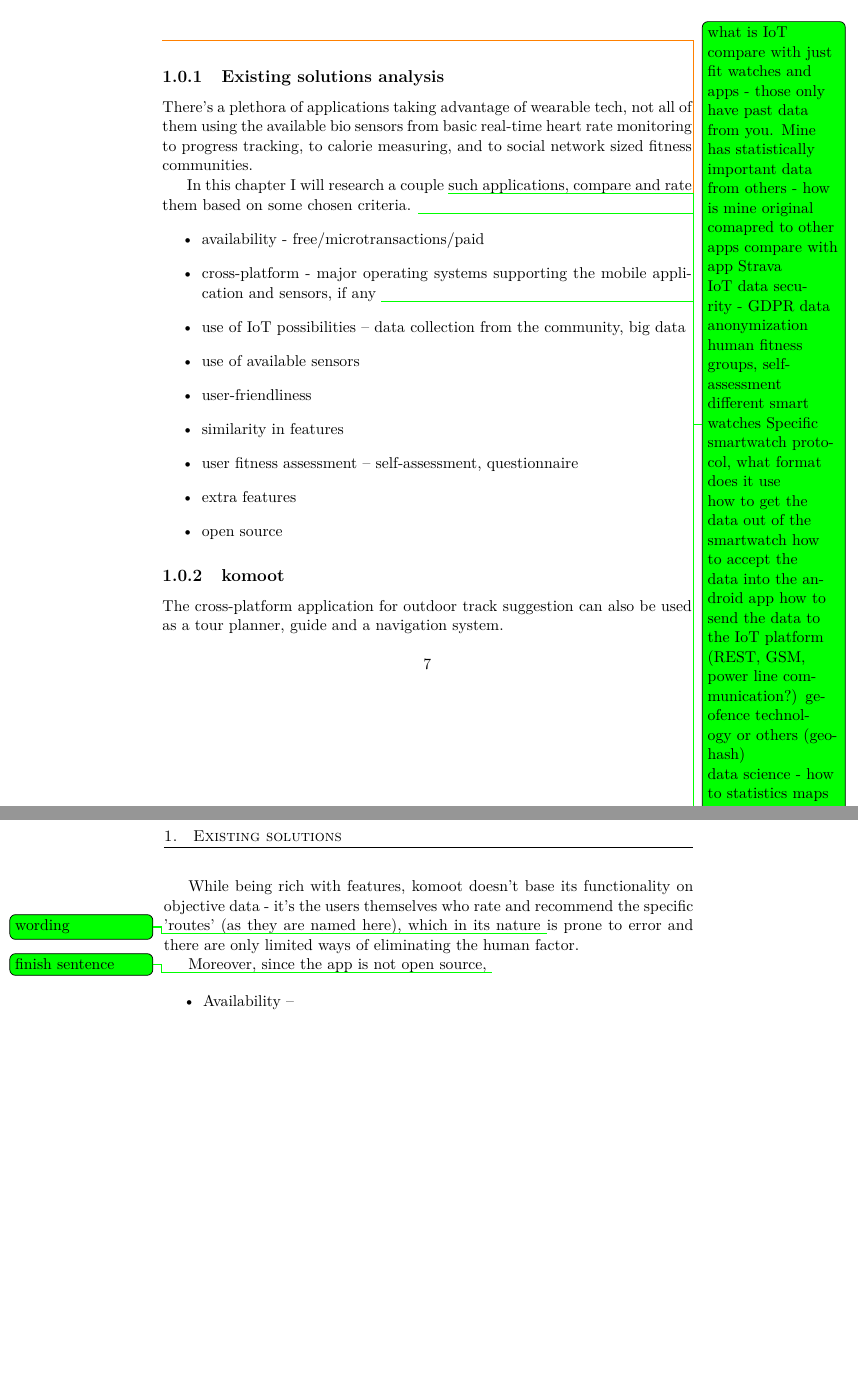
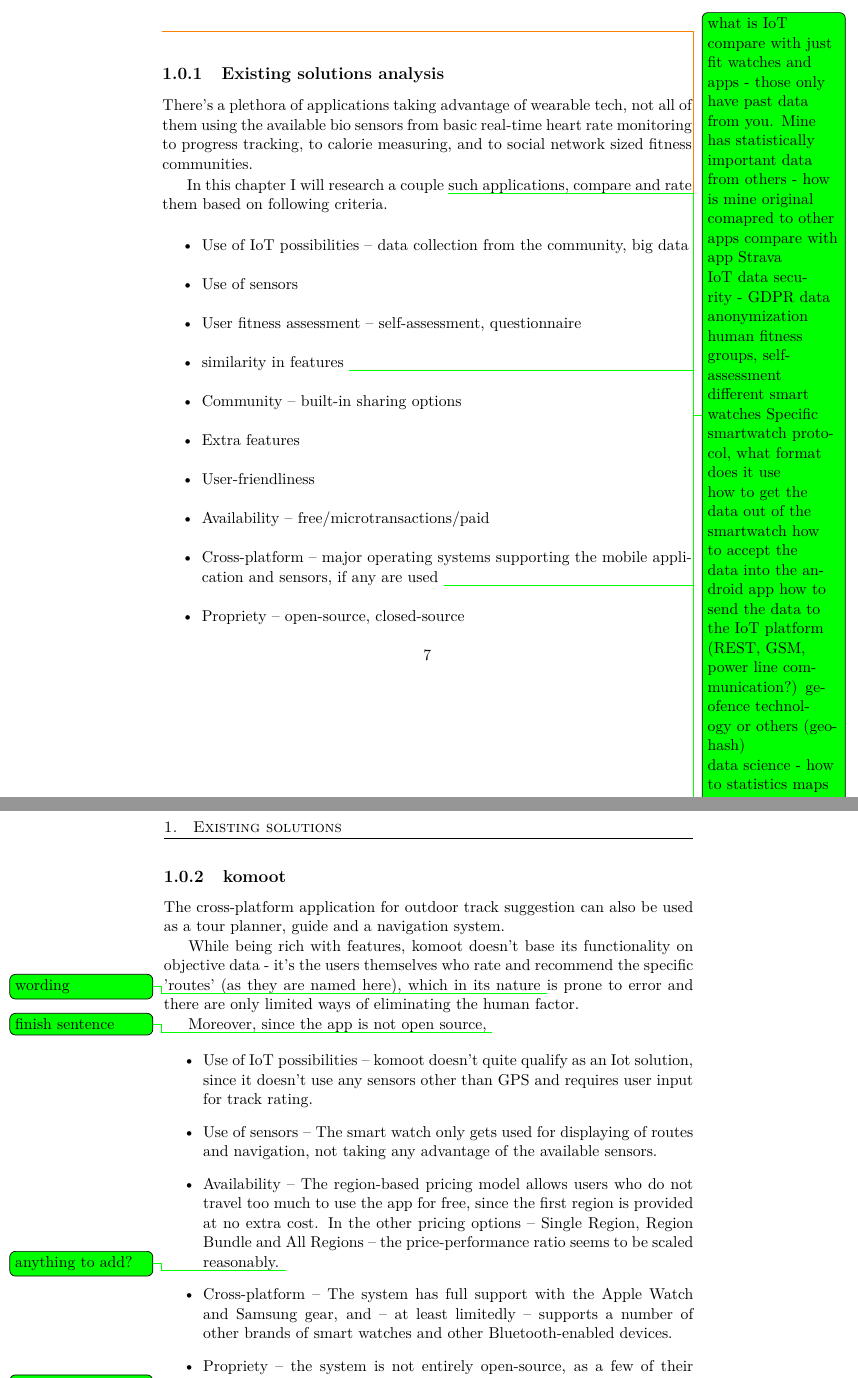
Before and after one commit to faedrielle/bachelors-thesis-text, a LaTeX thesis (main.tex, which reads Chapters/Existing Apps.tex): two parts of pages 21 and 22 of 33, joined at a grey line, cut so that both start at the same text, the shorter picture padded with empty space. Compiled offline with pdfLaTeX.

Commit message:
komoot rating continuation

```diff
--- a/Chapters/Literary research.tex
+++ b/Chapters/Existing Apps.tex
@@ -30,17 +30,18 @@ maybe a chapter on economics - app as a startup}
 \subsection{Existing solutions analysis}
 There's a plethora of applications taking advantage of wearable tech, not all of them using the available bio sensors from basic real-time heart rate monitoring to progress tracking, to calorie measuring, and to social network sized fitness communities.
 
-In this chapter I will research a couple \todo[color = green]{reword} such applications, compare and rate them based on some chosen criteria. \todo[color = green]{based on what? list the criteria and describe each point}
+In this chapter I will research a couple \todo[color = green]{reword} such applications, compare and rate them based on following criteria.
 \begin{itemize}
-    \item availability - free/microtransactions/paid
-    \item cross-platform - major operating systems supporting the mobile application and sensors, if any \todo[color = green]{reword}
-    \item use of IoT possibilities -- data collection from the community, big data
-    \item use of available sensors
-    \item user-friendliness
-    \item similarity in features
-    \item user fitness assessment -- self-assessment, questionnaire
-    \item extra features
-    \item open source
+    \item Use of IoT possibilities -- data collection from the community, big data
+    \item Use of sensors
+    \item User fitness assessment -- self-assessment, questionnaire
+    \item similarity in features \todo[color = green]{reword}
+    \item Community -- built-in sharing options
+    \item Extra features
+    \item User-friendliness
+    \item Availability -- free/microtransactions/paid
+    \item Cross-platform -- major operating systems supporting the mobile application and sensors, if any are used \todo[color = green]{reword}
+    \item Propriety -- open-source, closed-source
 \end{itemize}
 
 
@@ -53,7 +54,14 @@ which in its nature \todo[color = green]{wording} is prone to error and there ar
 Moreover, since the app is not open source, \todo[color = green]{finish sentence}
 
 \begin{itemize}
-    \item Availability --
+    \item Use of IoT possibilities -- komoot doesn't quite qualify as an Iot solution, since it doesn't use any sensors other than GPS and requires user input for track rating.
+    \item Use of sensors -- The smart watch only gets used for displaying of routes and navigation, not taking any advantage of the available sensors.
+    \item Availability -- The region-based pricing model allows users who do not travel too much to use the app for free,
+    since the first region is provided at no extra cost.
+    In the other pricing options -- Single Region, Region Bundle and All Regions -- the price-performance ratio seems to be scaled reasonably. \todo[color = green]{anything to add?}
+    \item Cross-platform -- The system has full support with the Apple Watch and Samsung gear, and -- at least limitedly -- supports a number of other brands of smart watches and other Bluetooth-enabled devices.
+    \item Propriety -- the system is not entirely open-source, as a few of their repositories are public, but the core components remain hidden. \todo[color = green]{recheck}
+    \item
 \end{itemize}
 
 \subsection{endomondo}
```
Also changed, not shown: Chapters/Dictionary.tex (+1 -1 lines), main.tex (+1 -1 lines), mybibliographyfile.bib (+10 -0 lines).
